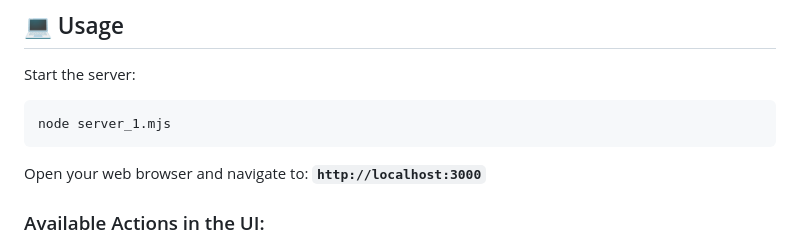
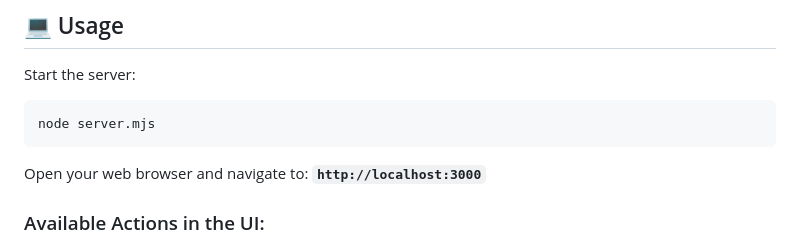
Before and after one commit to benjiworld/Filecoin-Auto-Split-Web-Uploader, a Markdown page: README.md, the part around the change. Drawn GitHub-style.

````diff
--- a/README.md
+++ b/README.md
@@ -72,7 +72,7 @@ const RPC_URL = 'https://api.node.glif.io/rpc/v1'; // Default GLIF node
 
 Start the server:
 ```bash
-node server_1.mjs
+node server.mjs
 ```
 
 Open your web browser and navigate to:
````
